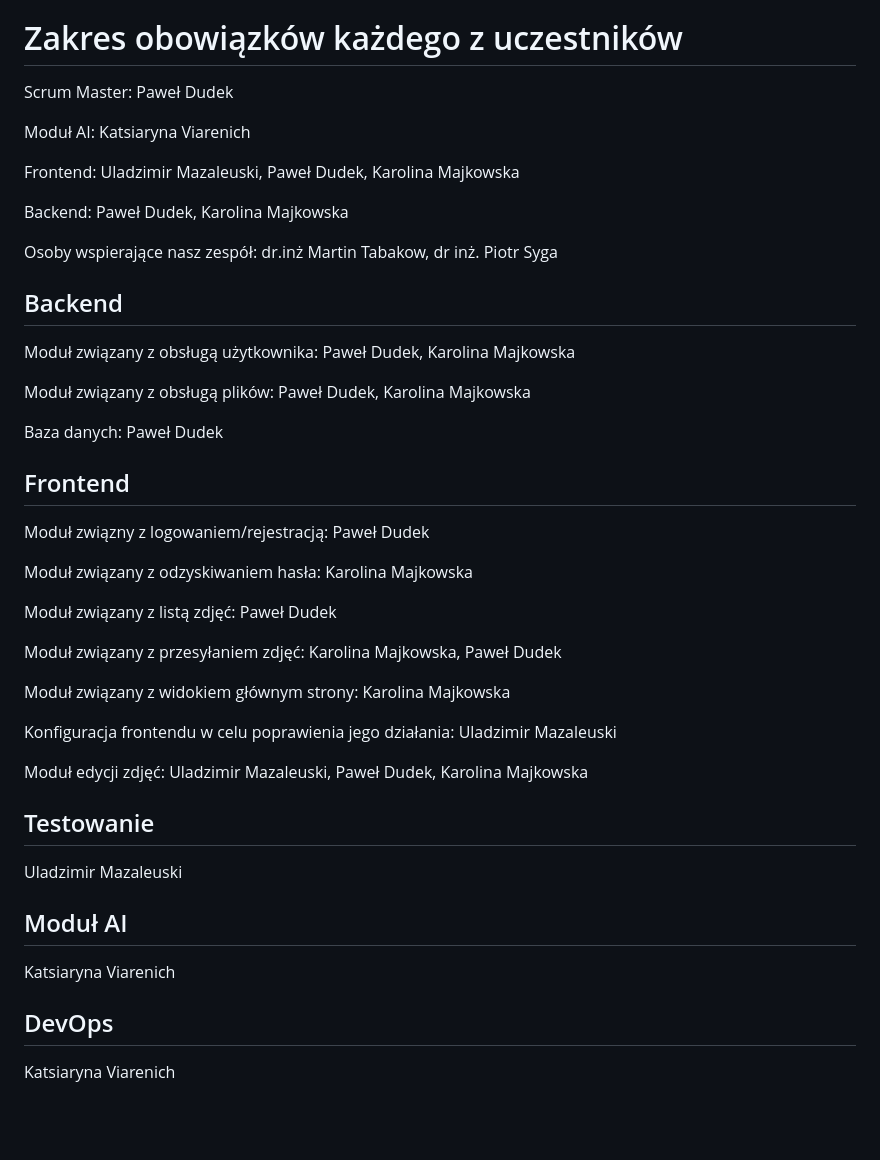
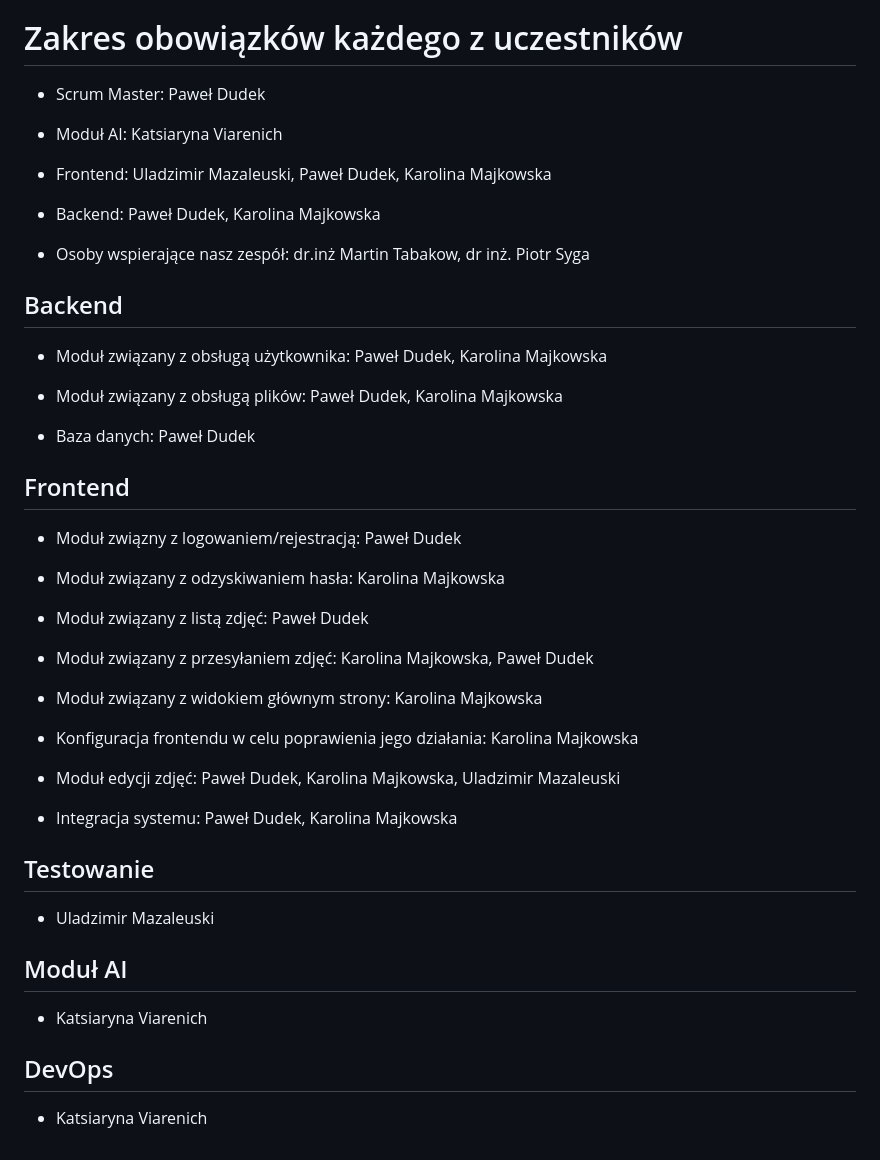
Before and after one commit to ist-zpi-vivid-panda/Vivid-panda, a Markdown page: README.md, the part around the change printed below. Rendered like a GitHub page; blank space fills up the shorter version.

Commit message:
small update in project documentation

```diff
--- a/README.md
+++ b/README.md
@@ -59,44 +60,46 @@ W przyszłości planujemy wprowadzić również model Freemium naszej aplikacji
 
 # Zakres obowiązków każdego z uczestników
 
-Scrum Master: Paweł Dudek
+- Scrum Master: Paweł Dudek
 
-Moduł AI: Katsiaryna Viarenich
+- Moduł AI: Katsiaryna Viarenich
 
-Frontend: Uladzimir Mazaleuski, Paweł Dudek, Karolina Majkowska
+- Frontend: Uladzimir Mazaleuski, Paweł Dudek, Karolina Majkowska
 
-Backend: Paweł Dudek, Karolina Majkowska
+- Backend: Paweł Dudek, Karolina Majkowska
 
 
-Osoby wspierające nasz zespół: dr.inż Martin Tabakow, dr inż. Piotr Syga
+- Osoby wspierające nasz zespół: dr.inż Martin Tabakow, dr inż. Piotr Syga
 
 ## Backend
-Moduł związany z obsługą użytkownika: Paweł Dudek, Karolina Majkowska
+- Moduł związany z obsługą użytkownika: Paweł Dudek, Karolina Majkowska
 
-Moduł związany z obsługą plików: Paweł Dudek, Karolina Majkowska
+- Moduł związany z obsługą plików: Paweł Dudek, Karolina Majkowska
 
-Baza danych: Paweł Dudek
+- Baza danych: Paweł Dudek
 
 ## Frontend
-Moduł związny z logowaniem/rejestracją: Paweł Dudek
+- Moduł związny z logowaniem/rejestracją: Paweł Dudek
 
-Moduł związany z odzyskiwaniem hasła: Karolina Majkowska
+- Moduł związany z odzyskiwaniem hasła: Karolina Majkowska
 
-Moduł związany z listą zdjęć: Paweł Dudek
+- Moduł związany z listą zdjęć: Paweł Dudek
 
-Moduł związany z przesyłaniem zdjęć: Karolina Majkowska, Paweł Dudek
+- Moduł związany z przesyłaniem zdjęć: Karolina Majkowska, Paweł Dudek
 
-Moduł związany z widokiem głównym strony: Karolina Majkowska
+- Moduł związany z widokiem głównym strony: Karolina Majkowska
 
-Konfiguracja frontendu w celu poprawienia jego działania: Uladzimir Mazaleuski
+- Konfiguracja frontendu w celu poprawienia jego działania: Karolina Majkowska
 
-Moduł edycji zdjęć: Uladzimir Mazaleuski, Paweł Dudek, Karolina Majkowska
+- Moduł edycji zdjęć: Paweł Dudek, Karolina Majkowska, Uladzimir Mazaleuski
+
+- Integracja systemu: Paweł Dudek, Karolina Majkowska
 
 ## Testowanie
-Uladzimir Mazaleuski
+- Uladzimir Mazaleuski
 
 ## Moduł AI
-Katsiaryna Viarenich
+- Katsiaryna Viarenich
 
 ## DevOps
-Katsiaryna Viarenich
+- Katsiaryna Viarenich
```
Also changed, not shown: other parts of README.md (+1 -0 lines).
